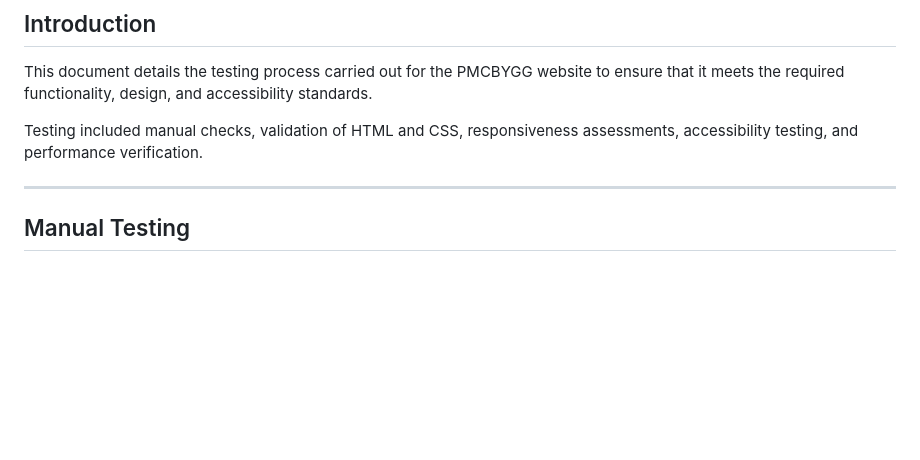
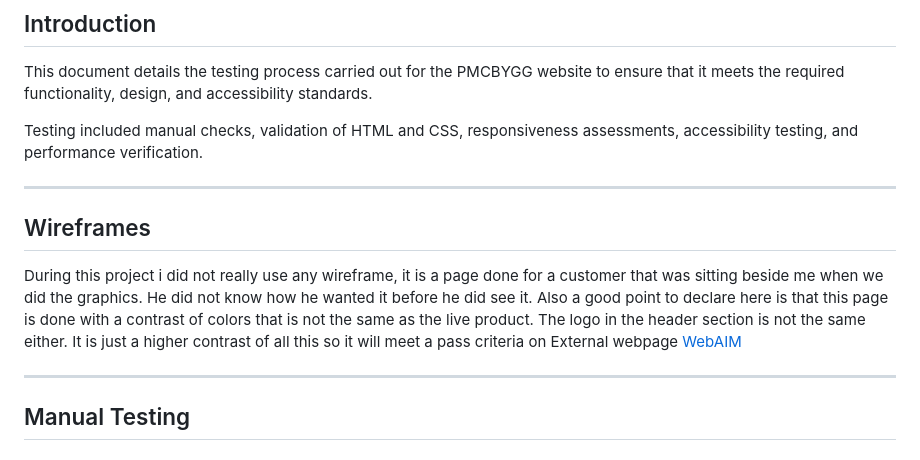
Before and after one commit to strawbeard88/projectms1, a Markdown page: testing.md, the part around the change. Rendered like a GitHub page; blank space fills up the shorter version.

Commit message:
Add wireframe section and text to it in testing.md file

```diff
--- a/testing.md
+++ b/testing.md
@@ -4,6 +4,14 @@
 This document details the testing process carried out for the PMCBYGG website to ensure that it meets the required functionality, design, and accessibility standards.
 
 Testing included manual checks, validation of HTML and CSS, responsiveness assessments, accessibility testing, and performance verification.
+
+---
+
+## Wireframes
+
+During this project i did not really use any wireframe, it is a page done for a customer that was sitting beside me when we did the graphics. He did not know how he wanted it before he did see it.
+Also a good point to declare here is that this page is done with a contrast of colors that is not the same as the live product. The logo in the header section is not the same either. It is just a higher contrast of all this so it will meet a pass criteria on External webpage [WebAIM](https://webaim.org/resources/contrastchecker/)
+
 
 ---
 
```
